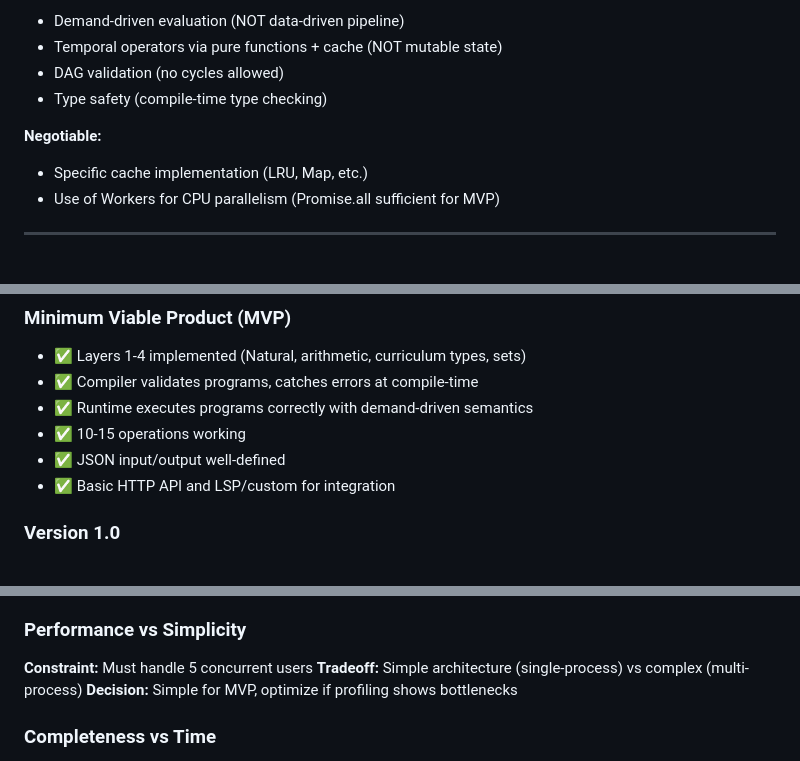
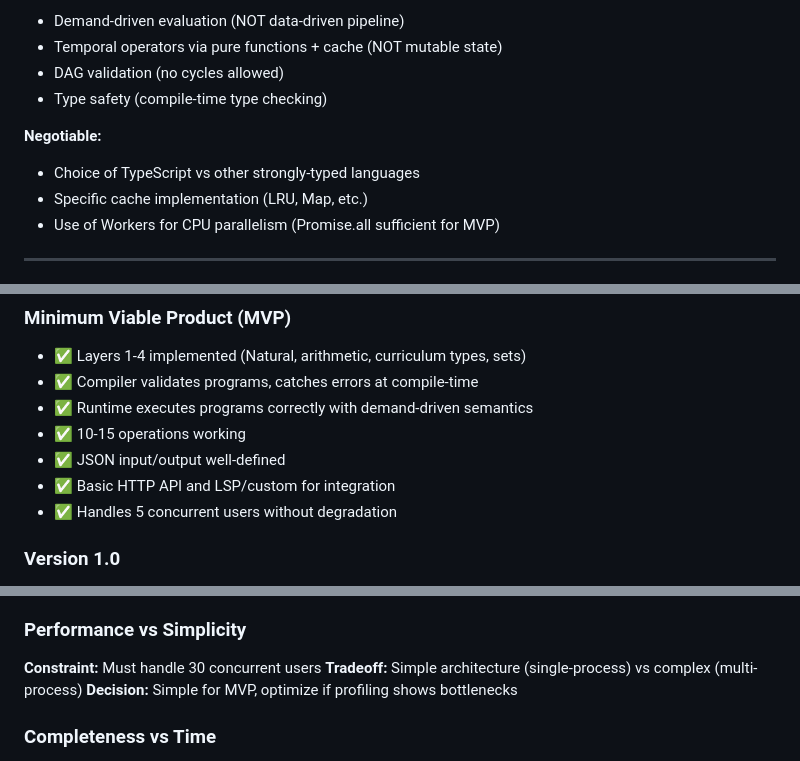
Before and after one commit to luisvpan/thesis, a Markdown page: code/dataflow-execution-environment/PROJECT_GOALS.md, 3 parts joined by grey strips. Drawn GitHub-style.

```diff
--- a/code/dataflow-execution-environment/PROJECT_GOALS.md
+++ b/code/dataflow-execution-environment/PROJECT_GOALS.md
@@ -41,6 +41,7 @@ CV System → JSON → [Compiler → Runtime] → Results → IDE/AR
 - Type safety (compile-time type checking)
 
 **Negotiable:**
+- Choice of TypeScript vs other strongly-typed languages
 - Specific cache implementation (LRU, Map, etc.)
 - Use of Workers for CPU parallelism (Promise.all sufficient for MVP)
 
@@ -267,6 +274,7 @@ Planner should **challenge** unclear requirements but **defer** to user decision
 - ✅ 10-15 operations working
 - ✅ JSON input/output well-defined
 - ✅ Basic HTTP API and LSP/custom for integration
+- ✅ Handles 5 concurrent users without degradation
 
 ### Version 1.0
 - ✅ Layers 1-6 implemented (including streams)
@@ -291,7 +299,7 @@ Planner should **challenge** unclear requirements but **defer** to user decision
 **Decision:** Strict correctness - this is a learning tool, must be semantically correct
 
 ### Performance vs Simplicity
-**Constraint:** Must handle 5 concurrent users
+**Constraint:** Must handle 30 concurrent users
 **Tradeoff:** Simple architecture (single-process) vs complex (multi-process)
 **Decision:** Simple for MVP, optimize if profiling shows bottlenecks
 
```
Also changed, not shown: other parts of code/dataflow-execution-environment/PROJECT_GOALS.md (+28 -16 lines), 2 other files.
